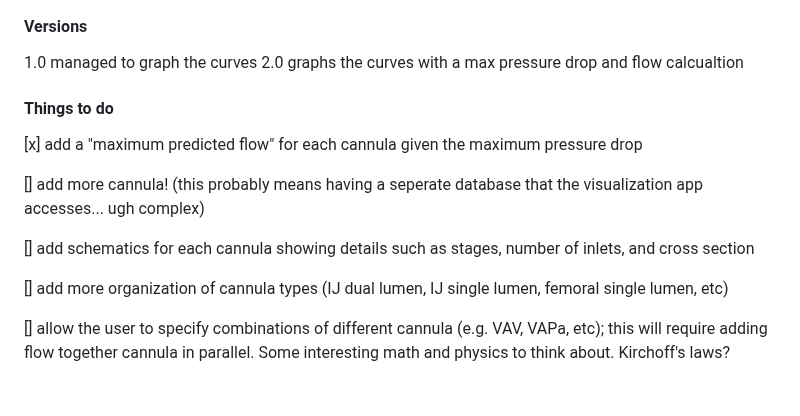
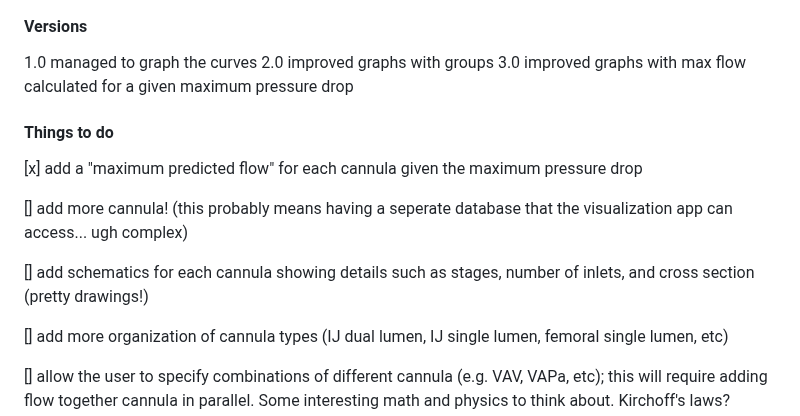
Before and after one commit to nickmmark/ecmo-calculations, a Markdown page: README.md, the part around one of its changes. Drawn GitHub-style; blank space fills up the shorter version.

```diff
--- a/README.md
+++ b/README.md
@@ -30,15 +30,16 @@ I used the published flow/pressure curves for each cannula, abstracting the data
 
 #### Versions
 1.0 managed to graph the curves
-2.0 graphs the curves with a max pressure drop and flow calcualtion
+2.0 improved graphs with groups
+3.0 improved graphs with max flow calculated for a given maximum pressure drop
 
 
 #### Things to do
 [x] add a "maximum predicted flow" for each cannula given the maximum pressure drop
 
-[] add more cannula! (this probably means having a seperate database that the visualization app accesses... ugh complex)
+[] add more cannula! (this probably means having a seperate database that the visualization app can access... ugh complex)
 
-[] add schematics for each cannula showing details such as stages, number of inlets, and cross section
+[] add schematics for each cannula showing details such as stages, number of inlets, and cross section (pretty drawings!)
 
 [] add more organization of cannula types (IJ dual lumen, IJ single lumen, femoral single lumen, etc)
 
```
Also changed, not shown: other parts of README.md (+1 -1 lines).
